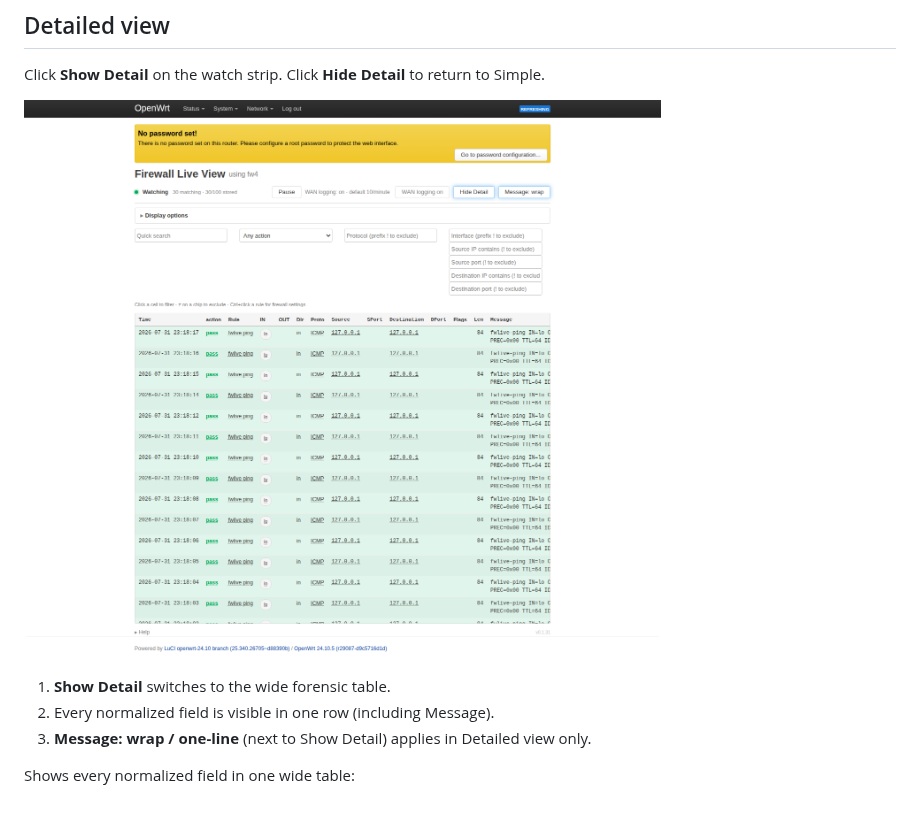
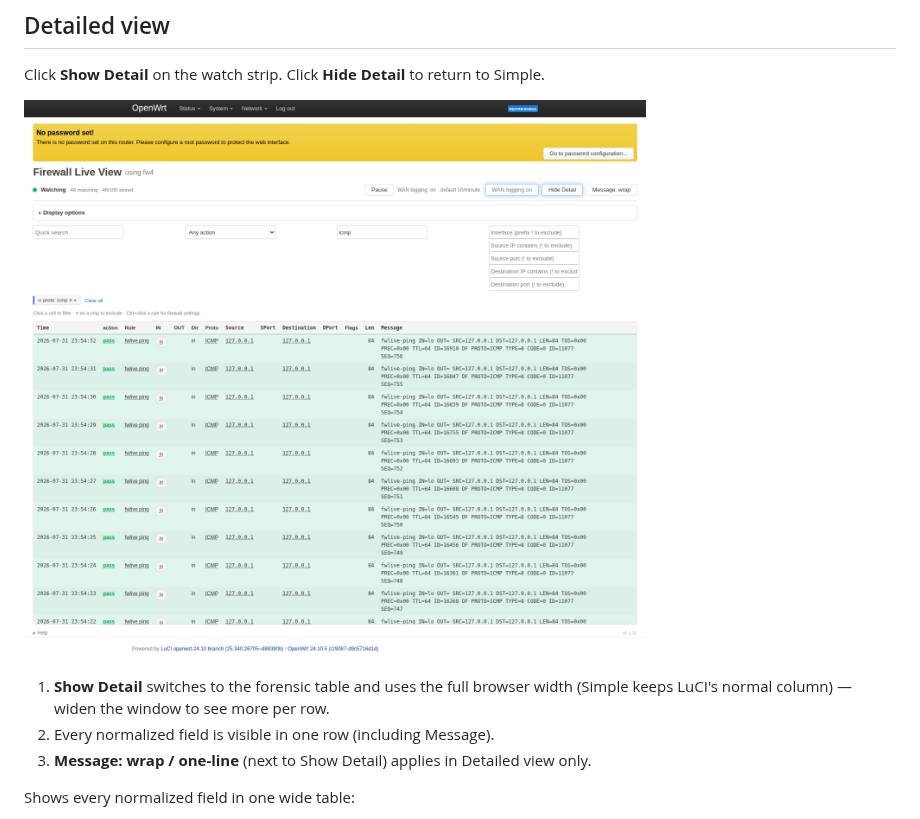
Before and after one commit to lucas-albers-lz4/fwlive, a Markdown page: docs/user/using-the-ui.md, the part around the change. GitHub-like rendering; pictures changed too: docs/user/assets/fwlive-main-view.png.

Commit message:
docs: recapture Detail-view screenshot for full-width layout
Show Detail now uses the full browser width; refresh fwlive-main-view.png
and note the behavior in the guide.

Co-authored-by: Cursor <cursoragent@cursor.com>

```diff
--- a/docs/user/using-the-ui.md
+++ b/docs/user/using-the-ui.md
@@ -69,7 +69,7 @@ Click **Show Detail** on the watch strip. Click **Hide Detail** to return to Sim
 
 ![Detailed view — all columns](assets/fwlive-main-view.png)
 
-1. **Show Detail** switches to the wide forensic table.
+1. **Show Detail** switches to the forensic table and uses the full browser width (Simple keeps LuCI's normal column) — widen the window to see more per row.
 2. Every normalized field is visible in one row (including Message).
 3. **Message: wrap / one-line** (next to Show Detail) applies in Detailed view only.
 
```
